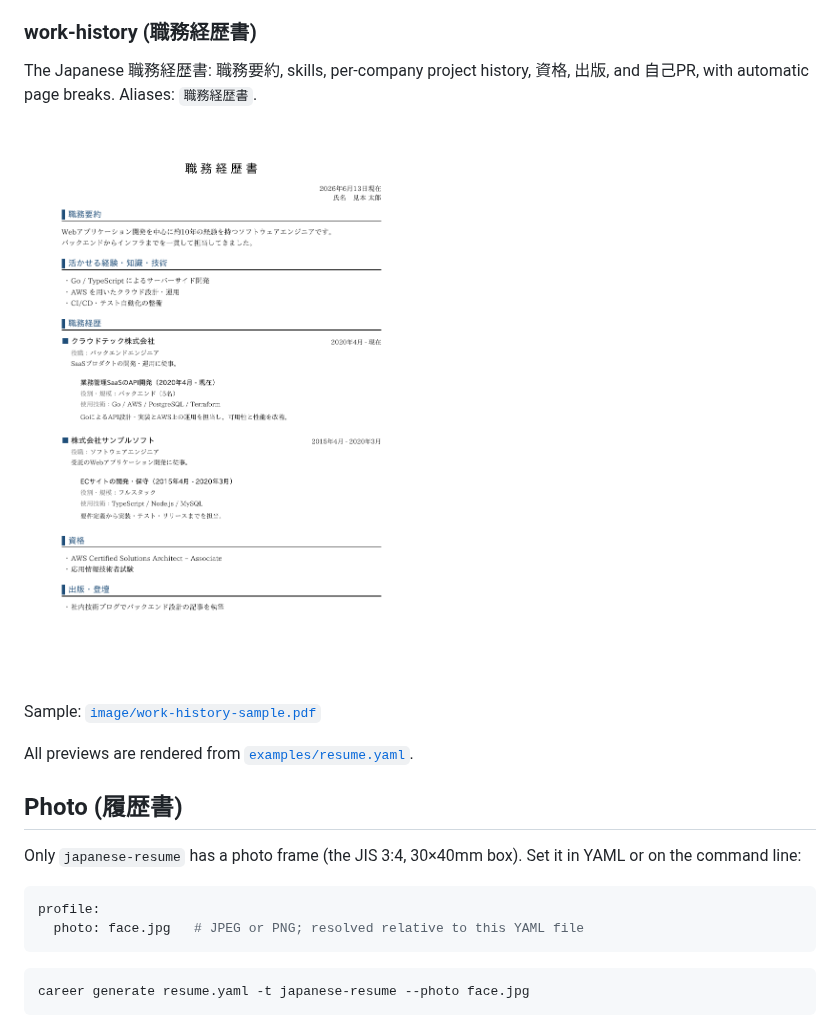
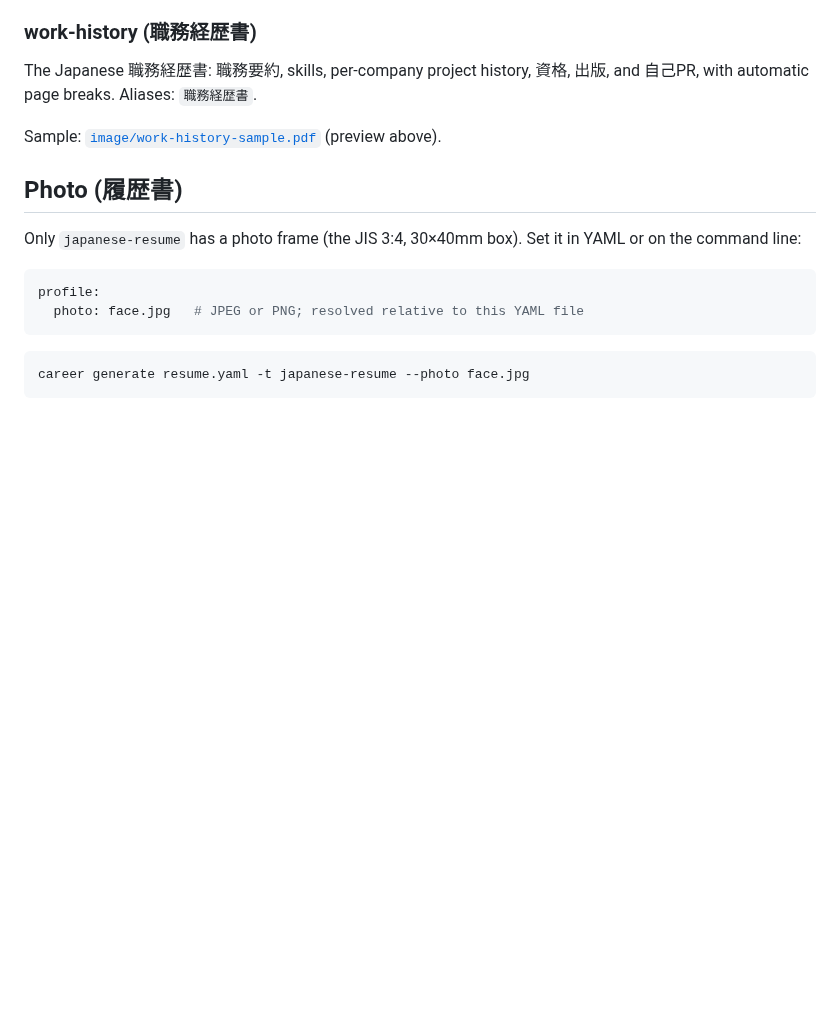
Before and after one commit to nao1215/career, a Markdown page: README.md, the part around one of its changes. GitHub-like rendering; blank space fills up the shorter version.

```diff
--- a/README.md
+++ b/README.md
@@ -160,11 +167,7 @@ Sample: [`image/japanese-resume-sample.pdf`](./image/japanese-resume-sample.pdf)
 The Japanese 職務経歴書: 職務要約, skills, per-company project history, 資格, 出版,
 and 自己PR, with automatic page breaks. Aliases: `職務経歴書`.
 
-![work-history](./image/work-history-p-1.png)
-
-Sample: [`image/work-history-sample.pdf`](./image/work-history-sample.pdf)
-
-All previews are rendered from [`examples/resume.yaml`](./examples/resume.yaml).
+Sample: [`image/work-history-sample.pdf`](./image/work-history-sample.pdf) (preview above).
 
 ## Photo (履歴書)
 
```
Also changed, not shown: other parts of README.md (+15 -8 lines), image/cv-p-1.png, 3 other files.
